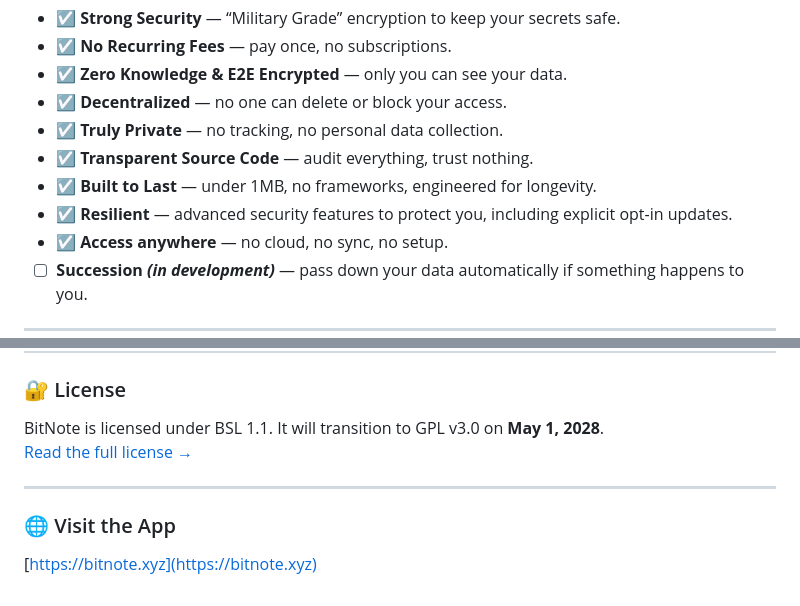
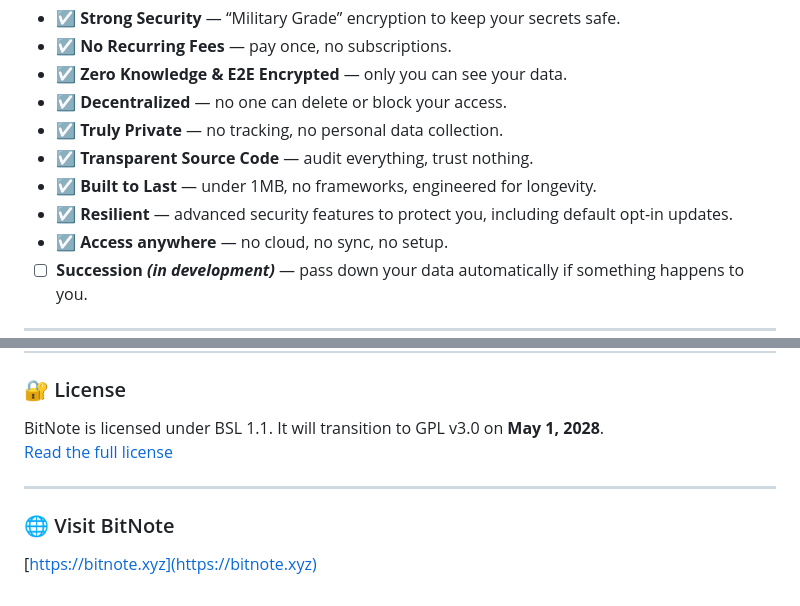
Before and after one commit to RockwellShah/bitnote, a Markdown page: README.md, 2 parts joined by grey strips. GitHub-like rendering.

```diff
--- a/README.md
+++ b/README.md
@@ -17,7 +17,7 @@ BitNote is built for people who want to store sensitive information without trus
 - ☑️ **Truly Private** — no tracking, no personal data collection.
 - ☑️ **Transparent Source Code** — audit everything, trust nothing.
 - ☑️ **Built to Last** — under 1MB, no frameworks, engineered for longevity.
-- ☑️ **Resilient** — advanced security features to protect you, including explicit opt-in updates.
+- ☑️ **Resilient** — advanced security features to protect you, including default opt-in updates.
 - ☑️ **Access anywhere** — no cloud, no sync, no setup.
 - ☐ **Succession *(in development)*** — pass down your data automatically if something happens to you.
 
@@ -165,10 +165,10 @@ Yes. BitNote has been audited by Cure53, a very reputable cybersecurity firm.
 ### 🔐 License
 
 BitNote is licensed under BSL 1.1. It will transition to GPL v3.0 on **May 1, 2028**.
-[Read the full license →](https://bitnote.xyz/license)
+[Read the full license](https://bitnote.xyz/license)
 
 ---
 
-### 🌐 Visit the App
+### 🌐 Visit BitNote
 
 [https://bitnote.xyz](https://bitnote.xyz)
```
